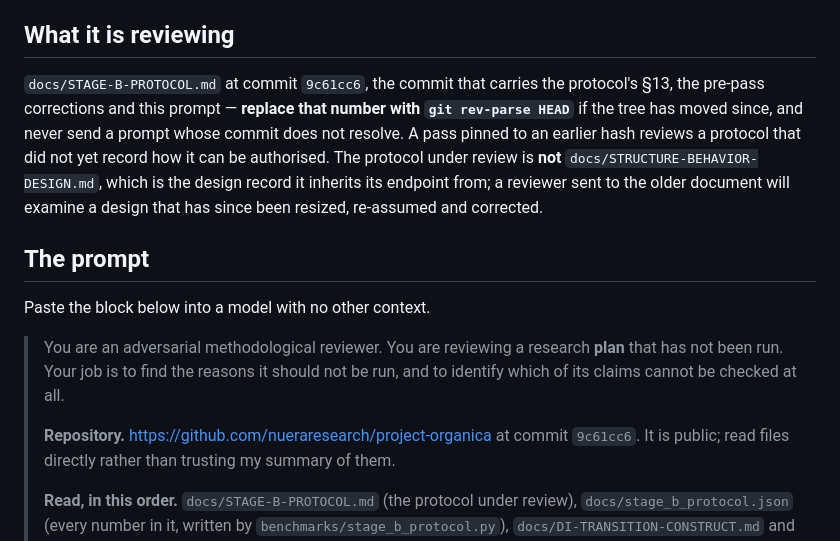
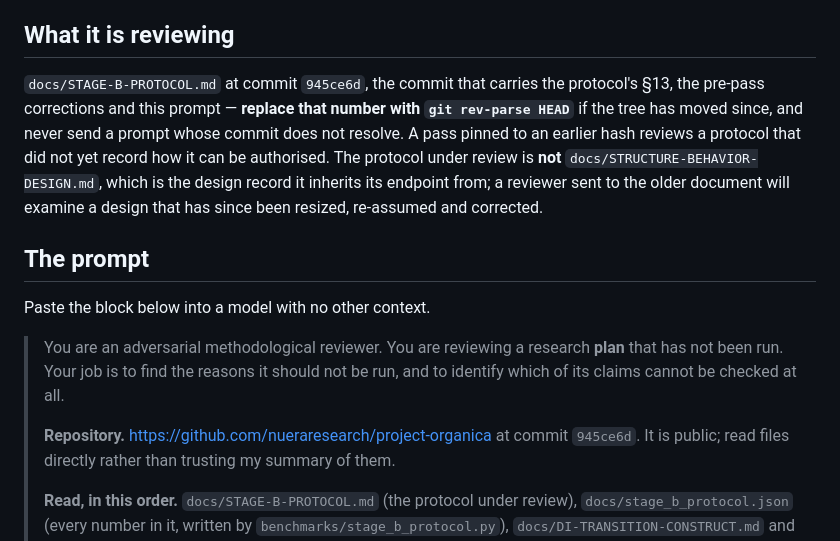
Before and after one commit to nueraresearch/project-organica, a Markdown page: docs/AI-REVIEW-PROMPT.md, the part around the change. Rendered like a GitHub page.

Commit message:
Pin the review prompt to 945ce6d.
The pinned tree is the one that carries the authorisation record, so a later pass reads the protocol as authorised rather than as a draft.

Generated with Codebuff

Co-Authored-By: Codebuff <noreply@codebuff.com>

```diff
--- a/docs/AI-REVIEW-PROMPT.md
+++ b/docs/AI-REVIEW-PROMPT.md
@@ -23,7 +23,7 @@ So it substitutes for nothing. What the owner has changed is the order of events
 
 ## What it is reviewing
 
-`docs/STAGE-B-PROTOCOL.md` at commit `9c61cc6`, the commit that carries the protocol's §13, the pre-pass corrections and this prompt —
+`docs/STAGE-B-PROTOCOL.md` at commit `945ce6d`, the commit that carries the protocol's §13, the pre-pass corrections and this prompt —
 **replace that number with `git rev-parse HEAD`** if the tree has moved since, and never send a prompt whose
 commit does not resolve. A pass pinned to an earlier hash reviews a protocol that did not yet record how it can be
 authorised. The protocol under review is **not**
@@ -38,7 +38,7 @@ Paste the block below into a model with no other context.
 > Your job is to find the reasons it should not be run, and to identify which of its claims cannot be checked at
 > all.
 >
-> **Repository.** https://github.com/nueraresearch/project-organica at commit `9c61cc6`. It is public; read files
+> **Repository.** https://github.com/nueraresearch/project-organica at commit `945ce6d`. It is public; read files
 > directly rather than trusting my summary of them.
 >
 > **Read, in this order.** `docs/STAGE-B-PROTOCOL.md` (the protocol under review), `docs/stage_b_protocol.json`
```
